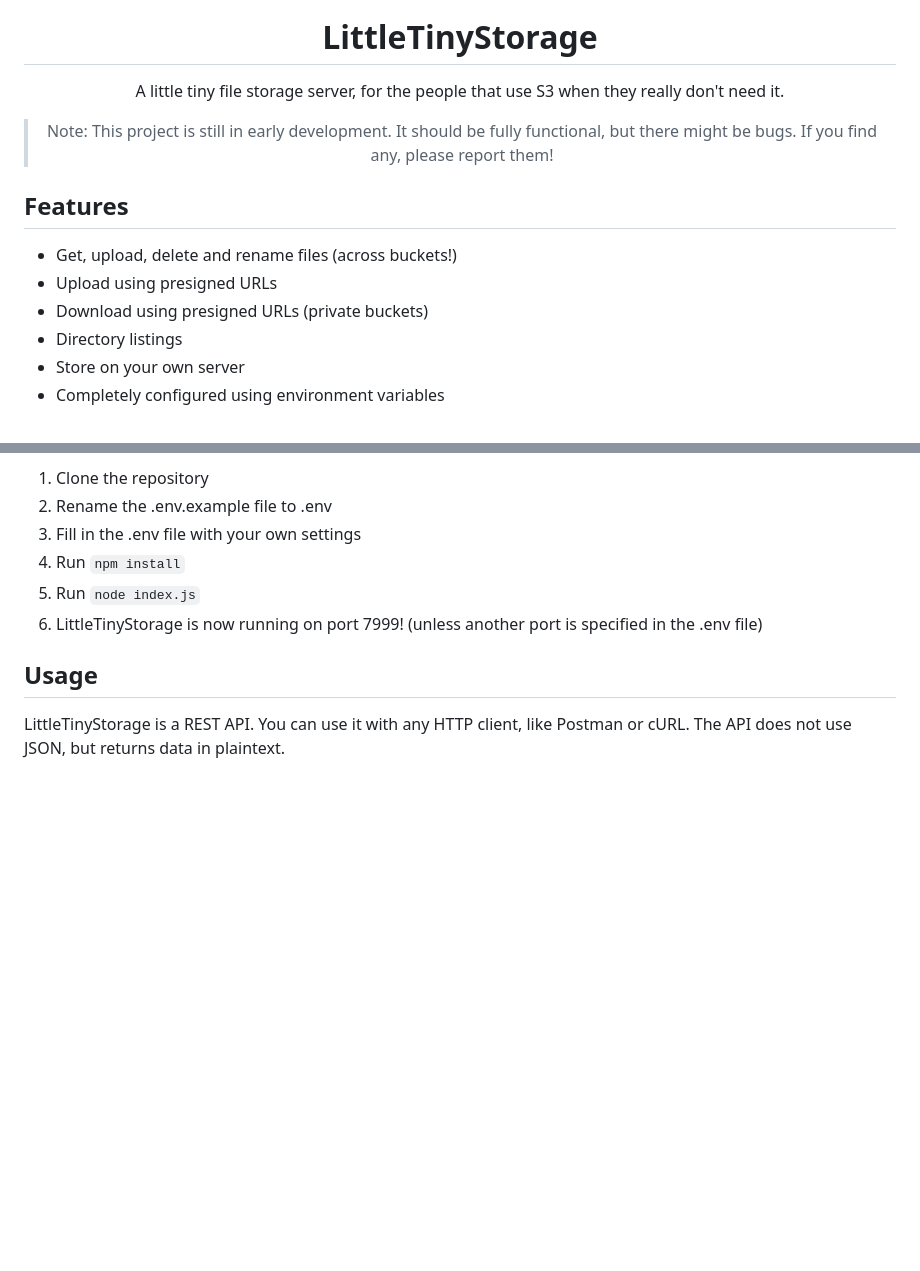
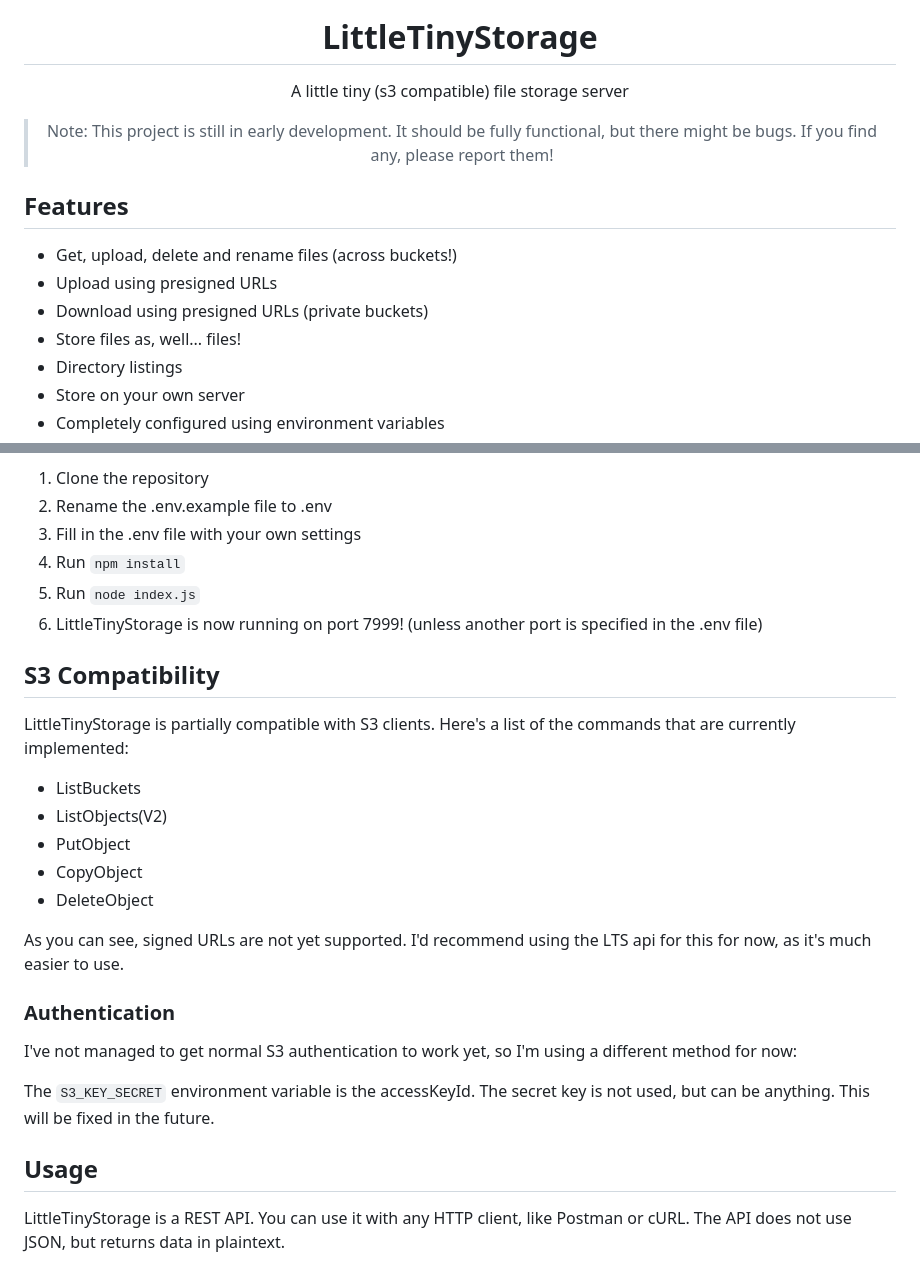
Before and after one commit to dandanthedev/littletinystorage, a Markdown page: README.md, 2 parts joined by grey strips. Rendered like a GitHub page; blank space fills up the shorter version.

Commit message:
Add S3 docs to readme

```diff
--- a/README.md
+++ b/README.md
@@ -3,7 +3,7 @@
 
 # LittleTinyStorage
 
-A little tiny file storage server, for the people that use S3 when they really don't need it.
+A little tiny (s3 compatible) file storage server
 
 > Note: This project is still in early development. It should be fully functional, but there might be bugs. If you find any, please report them!
 
@@ -14,6 +14,7 @@ A little tiny file storage server, for the people that use S3 when they really d
 - Get, upload, delete and rename files (across buckets!)
 - Upload using presigned URLs
 - Download using presigned URLs (private buckets)
+- Store files as, well... files!
 - Directory listings
 - Store on your own server
 - Completely configured using environment variables
@@ -31,6 +32,24 @@ If you want to build it yourself, follow these steps:
 4. Run `npm install`
 5. Run `node index.js`
 6. LittleTinyStorage is now running on port 7999! (unless another port is specified in the .env file)
+
+## S3 Compatibility
+
+LittleTinyStorage is partially compatible with S3 clients. Here's a list of the commands that are currently implemented:
+
+- ListBuckets
+- ListObjects(V2)
+- PutObject
+- CopyObject
+- DeleteObject
+
+As you can see, signed URLs are not yet supported. I'd recommend using the LTS api for this for now, as it's much easier to use.
+
+### Authentication
+
+I've not managed to get normal S3 authentication to work yet, so I'm using a different method for now:
+
+The `S3_KEY_SECRET` environment variable is the accessKeyId. The secret key is not used, but can be anything. This will be fixed in the future.
 
 ## Usage
 
```
